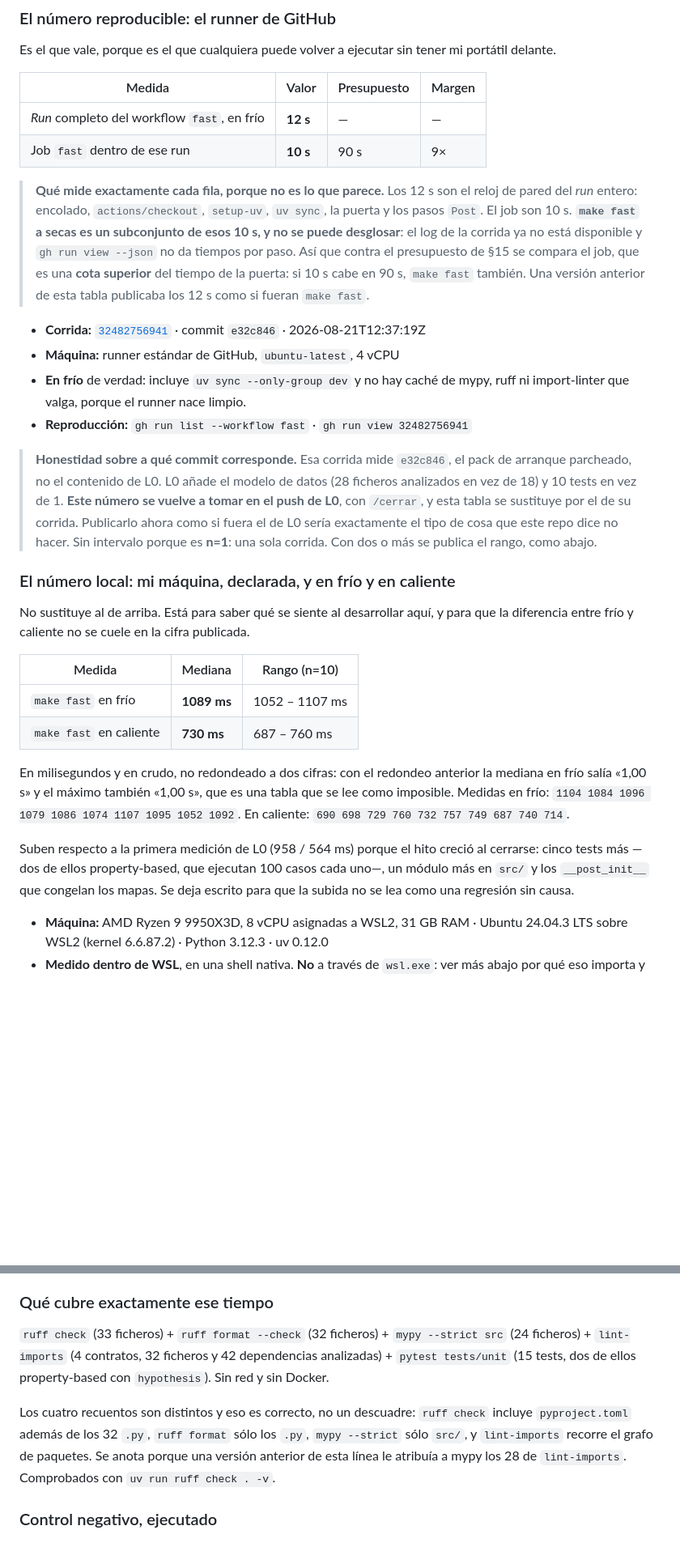
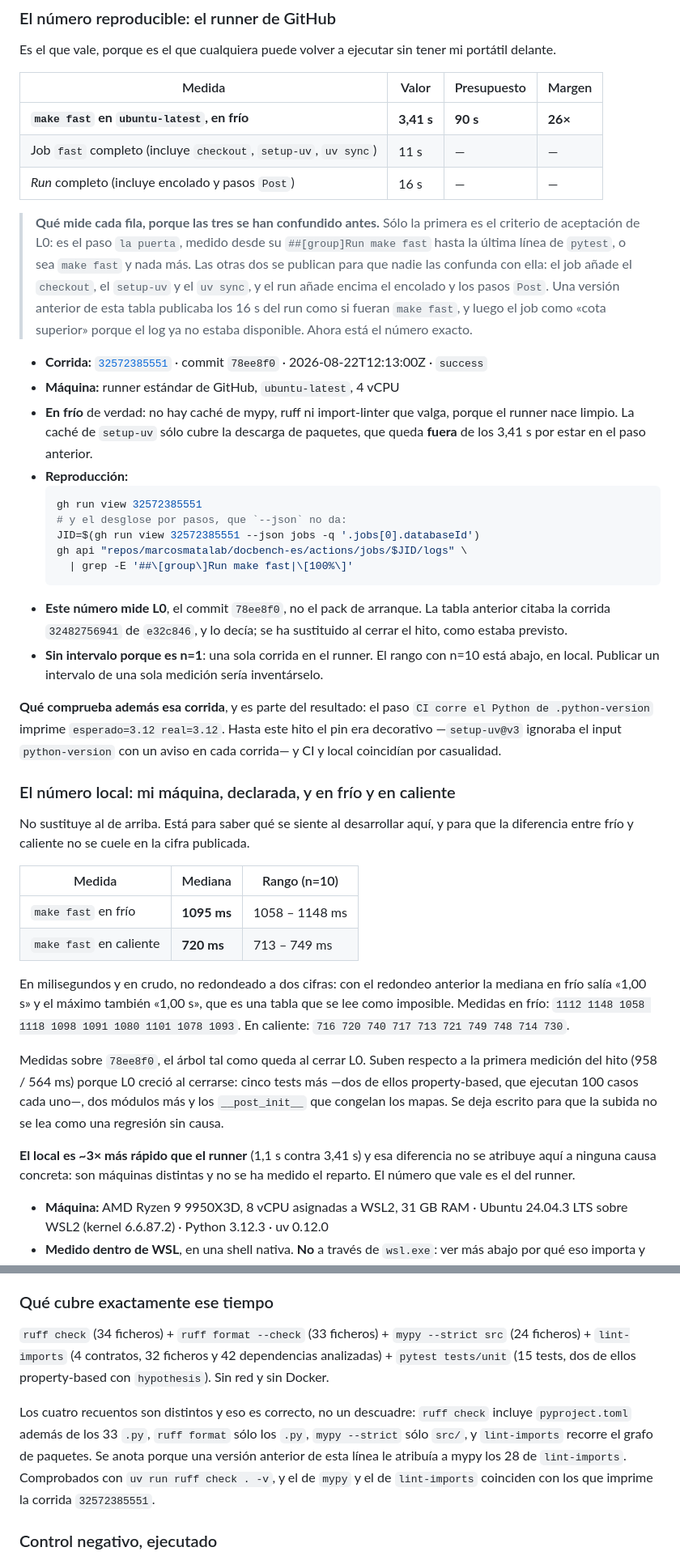
Before and after one commit to marcosmatalab/docbench-es, a Markdown page: RESULTS.md, 2 parts joined by grey strips. Shown at 81% size. GitHub-like rendering; blank space fills up the shorter version.

Commit message:
L0: el numero de CI publicado. make fast en 3,41 s contra 90 s
Cierra el ultimo paso de /cerrar L0: el numero reproducible por cualquiera.

La corrida 32572385551 mide el commit de L0 (78ee8f0), no el pack de
arranque, y el desglose por pasos sale del log del job, que `--json` no da:

  make fast          3,41 s   <- el criterio de aceptacion, 26x de margen
  job fast          11 s      + checkout, setup-uv, uv sync
  run completo      16 s      + encolado y pasos Post

Las tres se habian confundido antes: la tabla anterior publicaba los del run
como si fueran los de la puerta. Ahora cada fila dice que mide y el comando
de reproduccion incluye el `gh api` del log por pasos.

Los locales se vuelven a medir sobre el arbol final, tras partir
test_types.py: 1095 ms en frio (1058-1148, n=10), 720 ms en caliente.

Co-Authored-By: Claude Opus 5 (1M context) <noreply@anthropic.com>

````diff
--- a/RESULTS.md
+++ b/RESULTS.md
@@ -35,32 +35,43 @@ portátil delante.
 
 | Medida | Valor | Presupuesto | Margen |
 |---|---|---|---|
-| *Run* completo del workflow `fast`, en frío | **12 s** | — | — |
-| Job `fast` dentro de ese run | **10 s** | 90 s | 9× |
+| **`make fast` en `ubuntu-latest`, en frío** | **3,41 s** | **90 s** | **26×** |
+| Job `fast` completo (incluye `checkout`, `setup-uv`, `uv sync`) | 11 s | — | — |
+| *Run* completo (incluye encolado y pasos `Post`) | 16 s | — | — |
 
-> **Qué mide exactamente cada fila, porque no es lo que parece.** Los 12 s son el
-> reloj de pared del *run* entero: encolado, `actions/checkout`, `setup-uv`,
-> `uv sync`, la puerta y los pasos `Post`. El job son 10 s. **`make fast` a secas
-> es un subconjunto de esos 10 s, y no se puede desglosar**: el log de la corrida
-> ya no está disponible y `gh run view --json` no da tiempos por paso. Así que
-> contra el presupuesto de §15 se compara el job, que es una **cota superior** del
-> tiempo de la puerta: si 10 s cabe en 90 s, `make fast` también. Una versión
-> anterior de esta tabla publicaba los 12 s como si fueran `make fast`.
+> **Qué mide cada fila, porque las tres se han confundido antes.** Sólo la
+> primera es el criterio de aceptación de L0: es el paso `la puerta`, medido desde
+> su `##[group]Run make fast` hasta la última línea de `pytest`, o sea `make fast`
+> y nada más. Las otras dos se publican para que nadie las confunda con ella: el
+> job añade el `checkout`, el `setup-uv` y el `uv sync`, y el run añade encima el
+> encolado y los pasos `Post`. Una versión anterior de esta tabla publicaba los
+> 16 s del run como si fueran `make fast`, y luego el job como «cota superior»
+> porque el log ya no estaba disponible. Ahora está el número exacto.
 
-- **Corrida:** [`32482756941`](https://github.com/marcosmatalab/docbench-es/actions/runs/32482756941) · commit `e32c846` · 2026-08-21T12:37:19Z
+- **Corrida:** [`32572385551`](https://github.com/marcosmatalab/docbench-es/actions/runs/32572385551) · commit `78ee8f0` · 2026-08-22T12:13:00Z · `success`
 - **Máquina:** runner estándar de GitHub, `ubuntu-latest`, 4 vCPU
-- **En frío** de verdad: incluye `uv sync --only-group dev` y no hay caché de
-  mypy, ruff ni import-linter que valga, porque el runner nace limpio.
-- **Reproducción:** `gh run list --workflow fast` · `gh run view 32482756941`
+- **En frío** de verdad: no hay caché de mypy, ruff ni import-linter que valga,
+  porque el runner nace limpio. La caché de `setup-uv` sólo cubre la descarga de
+  paquetes, que queda **fuera** de los 3,41 s por estar en el paso anterior.
+- **Reproducción:**
+  ```bash
+  gh run view 32572385551
+  # y el desglose por pasos, que `--json` no da:
+  JID=$(gh run view 32572385551 --json jobs -q '.jobs[0].databaseId')
+  gh api "repos/marcosmatalab/docbench-es/actions/jobs/$JID/logs" \
+    | grep -E '##\[group\]Run make fast|\[100%\]'
+  ```
+- **Este número mide L0**, el commit `78ee8f0`, no el pack de arranque. La tabla
+  anterior citaba la corrida `32482756941` de `e32c846`, y lo decía; se ha
+  sustituido al cerrar el hito, como estaba previsto.
+- **Sin intervalo porque es n=1**: una sola corrida en el runner. El rango con
+  n=10 está abajo, en local. Publicar un intervalo de una sola medición sería
+  inventárselo.
 
-> **Honestidad sobre a qué commit corresponde.** Esa corrida mide `e32c846`, el
-> pack de arranque parcheado, no el contenido de L0. L0 añade el modelo de datos
-> (28 ficheros analizados en vez de 18) y 10 tests en vez de 1. **Este número se
-> vuelve a tomar en el push de L0**, con `/cerrar`, y esta tabla se sustituye por
-> el de su corrida. Publicarlo ahora como si fuera el de L0 sería exactamente el
-> tipo de cosa que este repo dice no hacer.
-> Sin intervalo porque es **n=1**: una sola corrida. Con dos o más se publica el
-> rango, como abajo.
+**Qué comprueba además esa corrida**, y es parte del resultado: el paso
+`CI corre el Python de .python-version` imprime `esperado=3.12 real=3.12`. Hasta
+este hito el pin era decorativo —`setup-uv@v3` ignoraba el input `python-version`
+con un aviso en cada corrida— y CI y local coincidían por casualidad.
 
 ### El número local: mi máquina, declarada, y en frío y en caliente
 
@@ -69,18 +80,23 @@ para que la diferencia entre frío y caliente no se cuele en la cifra publicada.
 
 | Medida | Mediana | Rango (n=10) |
 |---|---|---|
-| `make fast` en frío | **1089 ms** | 1052 – 1107 ms |
-| `make fast` en caliente | **730 ms** | 687 – 760 ms |
+| `make fast` en frío | **1095 ms** | 1058 – 1148 ms |
+| `make fast` en caliente | **720 ms** | 713 – 749 ms |
 
 En milisegundos y en crudo, no redondeado a dos cifras: con el redondeo anterior
 la mediana en frío salía «1,00 s» y el máximo también «1,00 s», que es una tabla
-que se lee como imposible. Medidas en frío: `1104 1084 1096 1079 1086 1074 1107
-1095 1052 1092`. En caliente: `690 698 729 760 732 757 749 687 740 714`.
+que se lee como imposible. Medidas en frío: `1112 1148 1058 1118 1098 1091 1080
+1101 1078 1093`. En caliente: `716 720 740 717 713 721 749 748 714 730`.
 
-Suben respecto a la primera medición de L0 (958 / 564 ms) porque el hito creció
-al cerrarse: cinco tests más —dos de ellos property-based, que ejecutan 100 casos
-cada uno—, un módulo más en `src/` y los `__post_init__` que congelan los mapas.
-Se deja escrito para que la subida no se lea como una regresión sin causa.
+Medidas sobre `78ee8f0`, el árbol tal como queda al cerrar L0. Suben respecto a
+la primera medición del hito (958 / 564 ms) porque L0 creció al cerrarse: cinco
+tests más —dos de ellos property-based, que ejecutan 100 casos cada uno—, dos
+módulos más y los `__post_init__` que congelan los mapas. Se deja escrito para que
+la subida no se lea como una regresión sin causa.
+
+**El local es ~3× más rápido que el runner** (1,1 s contra 3,41 s) y esa
+diferencia no se atribuye aquí a ninguna causa concreta: son máquinas distintas y
+no se ha medido el reparto. El número que vale es el del runner.
 
 - **Máquina:** AMD Ryzen 9 9950X3D, 8 vCPU asignadas a WSL2, 31 GB RAM ·
   Ubuntu 24.04.3 LTS sobre WSL2 (kernel 6.6.87.2) · Python 3.12.3 · uv 0.12.0
@@ -121,16 +137,17 @@ no hacerlo son esos 0,15 s.
 
 ### Qué cubre exactamente ese tiempo
 
-`ruff check` (33 ficheros) + `ruff format --check` (32 ficheros) +
+`ruff check` (34 ficheros) + `ruff format --check` (33 ficheros) +
 `mypy --strict src` (24 ficheros) + `lint-imports` (4 contratos, 32 ficheros y 42
 dependencias analizadas) + `pytest tests/unit` (15 tests, dos de ellos
 property-based con `hypothesis`). Sin red y sin Docker.
 
 Los cuatro recuentos son distintos y eso es correcto, no un descuadre: `ruff
-check` incluye `pyproject.toml` además de los 32 `.py`, `ruff format` sólo los
+check` incluye `pyproject.toml` además de los 33 `.py`, `ruff format` sólo los
 `.py`, `mypy --strict` sólo `src/`, y `lint-imports` recorre el grafo de paquetes.
 Se anota porque una versión anterior de esta línea le atribuía a mypy los 28 de
-`lint-imports`. Comprobados con `uv run ruff check . -v`.
+`lint-imports`. Comprobados con `uv run ruff check . -v`, y el de `mypy` y el de
+`lint-imports` coinciden con los que imprime la corrida `32572385551`.
 
 ### Control negativo, ejecutado
 
````
Also changed, not shown: CHANGELOG.md (+4 -3 lines), ESTADO.md (+1 -1 lines).
